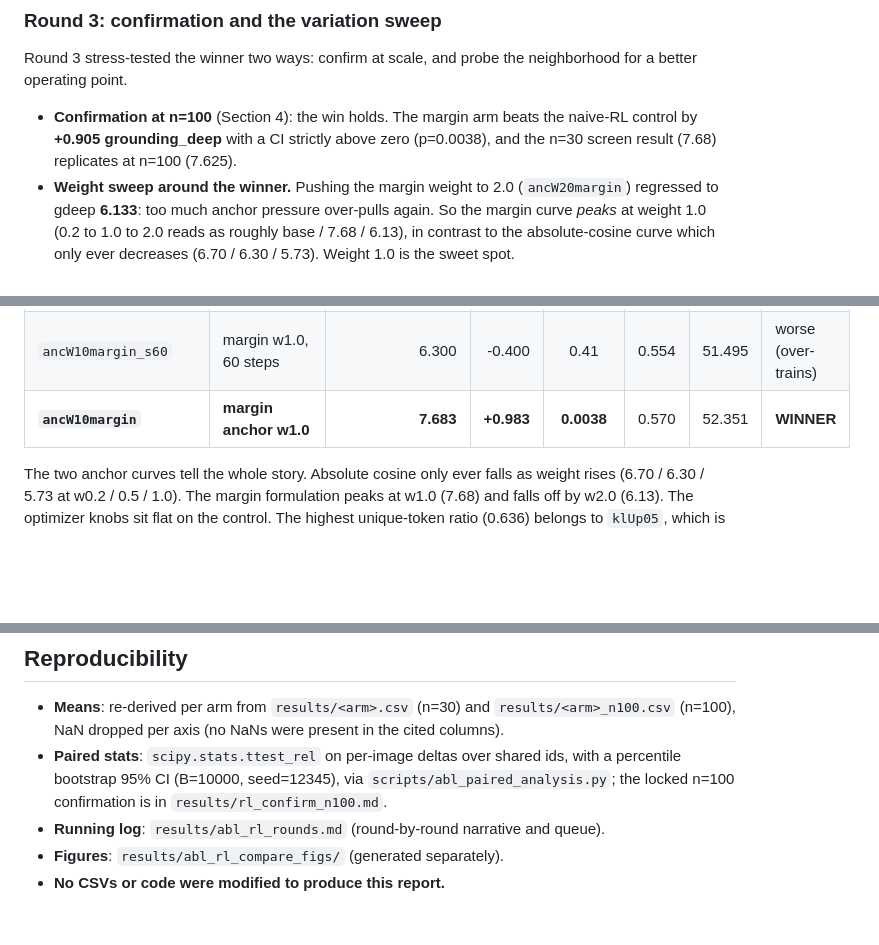
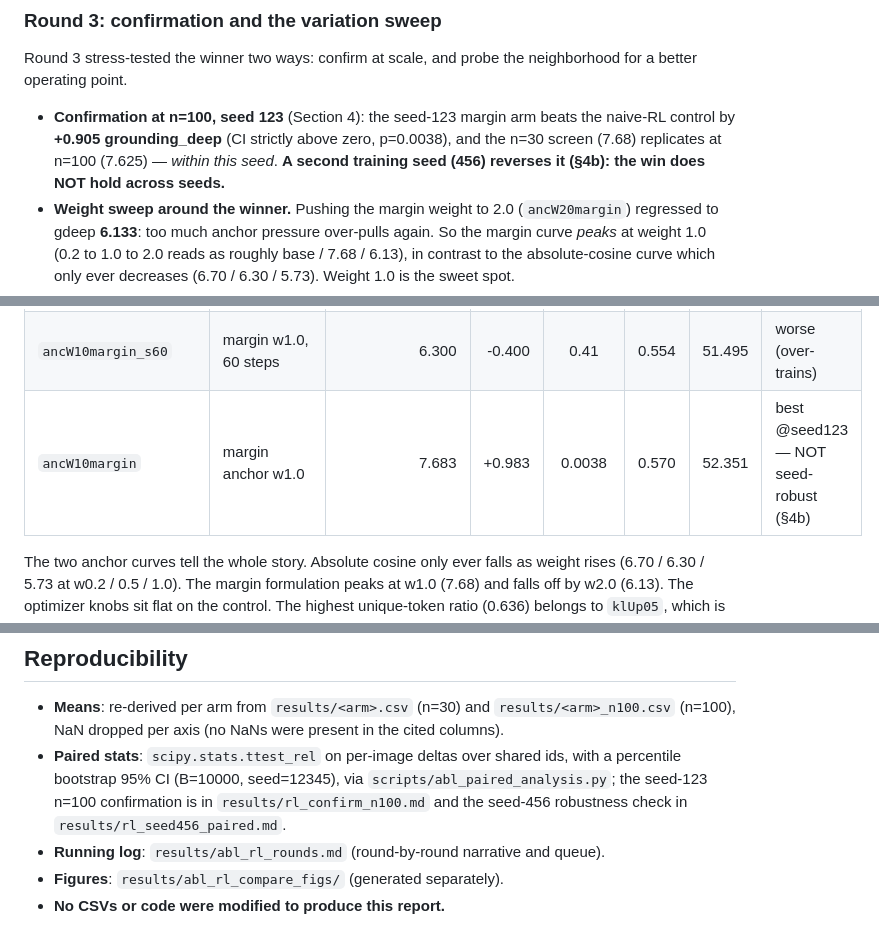
Before and after one commit to bill901230/RL_2026_Final, a Markdown page: docs/rl_ablation_report.md, 3 parts joined by grey strips. Rendered like a GitHub page; blank space fills up the shorter version.

Commit message:
docs(rl-ablation): reconcile leftover single-seed overclaims with the 2-seed verdict

```diff
--- a/docs/rl_ablation_report.md
+++ b/docs/rl_ablation_report.md
@@ -81,7 +81,7 @@ Round 2 tested the obvious idea (raise the grounding weight) and, in the process
 
 Round 3 stress-tested the winner two ways: confirm at scale, and probe the neighborhood for a better operating point.
 
-- **Confirmation at n=100** (Section 4): the win holds. The margin arm beats the naive-RL control by **+0.905 grounding_deep** with a CI strictly above zero (p=0.0038), and the n=30 screen result (7.68) replicates at n=100 (7.625).
+- **Confirmation at n=100, seed 123** (Section 4): the seed-123 margin arm beats the naive-RL control by **+0.905 grounding_deep** (CI strictly above zero, p=0.0038), and the n=30 screen (7.68) replicates at n=100 (7.625) — *within this seed*. **A second training seed (456) reverses it (§4b): the win does NOT hold across seeds.**
 - **Weight sweep around the winner.** Pushing the margin weight to 2.0 (`ancW20margin`) regressed to gdeep **6.133**: too much anchor pressure over-pulls again. So the margin curve *peaks* at weight 1.0 (0.2 to 1.0 to 2.0 reads as roughly base / 7.68 / 6.13), in contrast to the absolute-cosine curve which only ever decreases (6.70 / 6.30 / 5.73). Weight 1.0 is the sweet spot.
 - **KL sweep.** Raising the policy KL anchor on top of the winner (`ancW10margin_klUp05`, KL 0.02 to 0.05) did not help; it regressed to gdeep **5.600** (Δ -1.100, p=0.050). The default KL 0.02 is better than 0.05 here, so KL up is not the move.
 - **Step count.** A 60-step variant (`ancW10margin_s60`) regressed to gdeep **6.300** (Δ -0.400 vs control, p=0.41; far below the 30-step 7.683): doubling training re-introduces drift even with the margin reward. **30 steps is the optimum, not merely the default.**
@@ -144,7 +144,7 @@ All arms are one change on the base recipe, 30 steps, seed123, judged on ids 080
 | `ancW20margin` | margin anchor w2.0 | 6.133 | -0.567 | 0.24 | 0.563 | 51.750 | worse (over-pull) |
 | `ancW10margin_klUp05` | margin w1.0 + KL 0.05 | 5.600 | -1.100 | 0.050 | **0.636** | 51.449 | worse (KL over-anchors) |
 | `ancW10margin_s60` | margin w1.0, 60 steps | 6.300 | -0.400 | 0.41 | 0.554 | 51.495 | worse (over-trains) |
-| **`ancW10margin`** | **margin anchor w1.0** | **7.683** | **+0.983** | **0.0038** | 0.570 | 52.351 | **WINNER** |
+| `ancW10margin` | margin anchor w1.0 | 7.683 | +0.983 | 0.0038 | 0.570 | 52.351 | best @seed123 — NOT seed-robust (§4b) |
 
 The two anchor curves tell the whole story. Absolute cosine only ever falls as weight rises (6.70 / 6.30 / 5.73 at w0.2 / 0.5 / 1.0). The margin formulation peaks at w1.0 (7.68) and falls off by w2.0 (6.13). The optimizer knobs sit flat on the control. The highest unique-token ratio (0.636) belongs to `klUp05`, which is also the worst on grounding, a reminder that raw diversity is not the goal. See `results/abl_rl_compare_figs/` for the weight-curve and per-arm comparison plots.
 
@@ -185,7 +185,7 @@ A few popular RL-for-LLM techniques were considered and deliberately left out. N
 ## Reproducibility
 
 - **Means**: re-derived per arm from `results/<arm>.csv` (n=30) and `results/<arm>_n100.csv` (n=100), NaN dropped per axis (no NaNs were present in the cited columns).
-- **Paired stats**: `scipy.stats.ttest_rel` on per-image deltas over shared ids, with a percentile bootstrap 95% CI (B=10000, seed=12345), via `scripts/abl_paired_analysis.py`; the locked n=100 confirmation is in `results/rl_confirm_n100.md`.
+- **Paired stats**: `scipy.stats.ttest_rel` on per-image deltas over shared ids, with a percentile bootstrap 95% CI (B=10000, seed=12345), via `scripts/abl_paired_analysis.py`; the seed-123 n=100 confirmation is in `results/rl_confirm_n100.md` and the seed-456 robustness check in `results/rl_seed456_paired.md`.
 - **Running log**: `results/abl_rl_rounds.md` (round-by-round narrative and queue).
 - **Figures**: `results/abl_rl_compare_figs/` (generated separately).
 - **No CSVs or code were modified to produce this report.**
```
